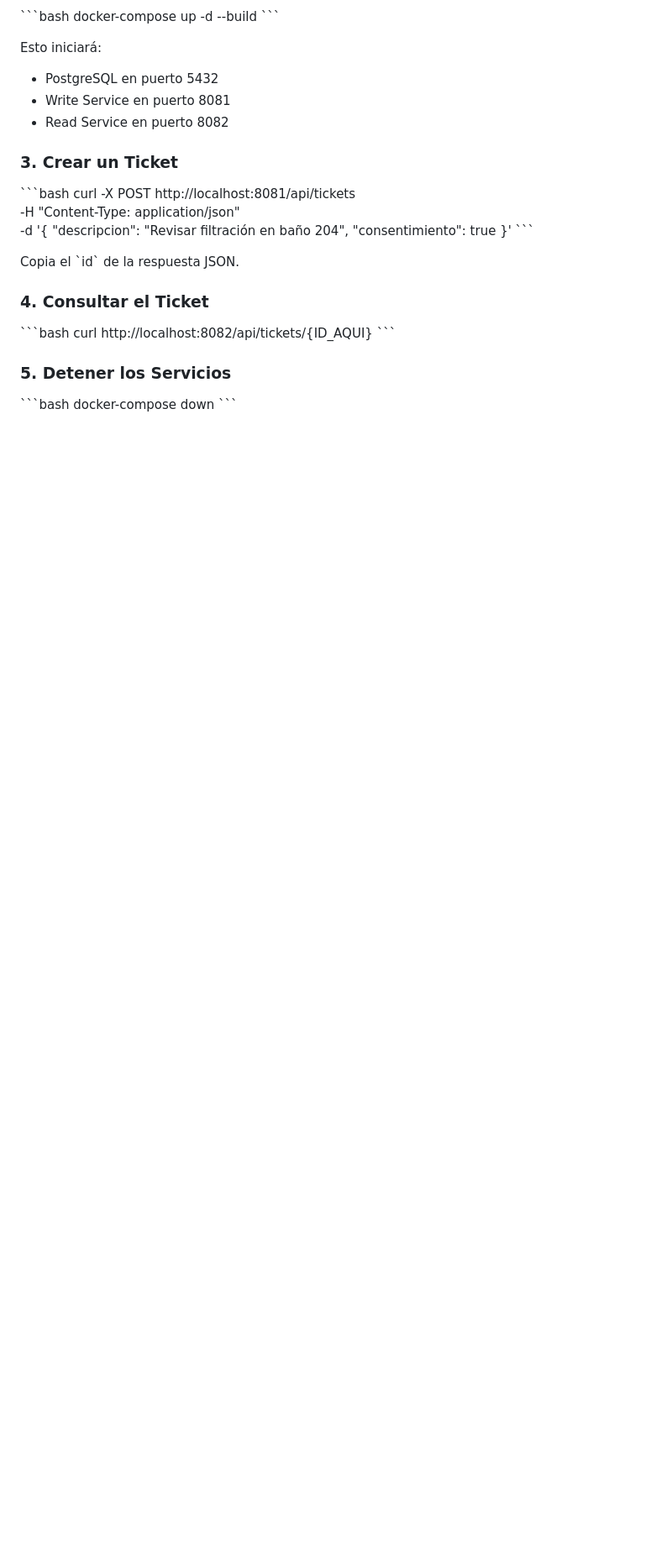
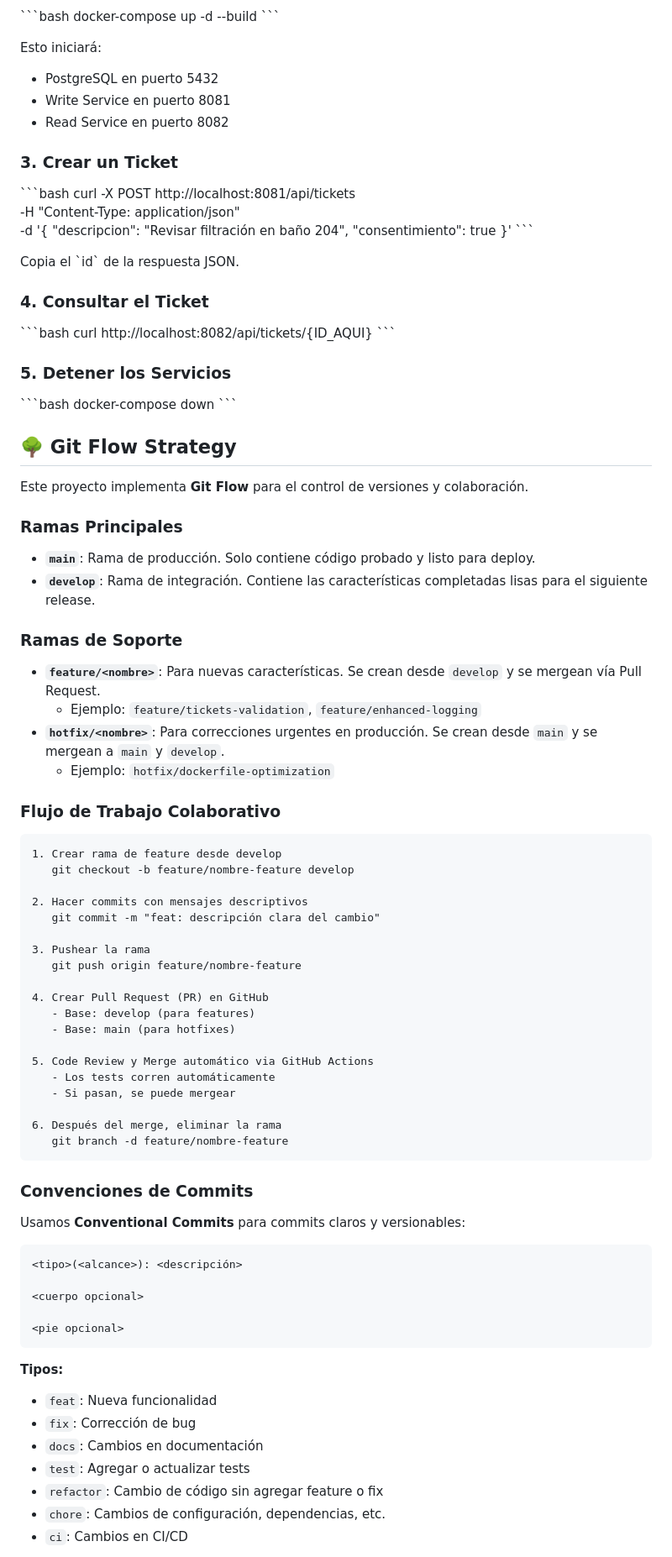
Before and after one commit to Kito189/EP1-DevOps-Tareas, a Markdown page: README.md, the part around one of its changes. Shown at 84% size. Rendered like a GitHub page; blank space fills up the shorter version.

Commit message:
docs: agregar estrategia Git Flow y directrices de colaboración

````diff
--- a/README.md
+++ b/README.md
@@ -62,3 +62,63 @@ curl http://localhost:8082/api/tickets/{ID_AQUI}
 \`\`\`bash
 docker-compose down
 \`\`\`
+
+## 🌳 Git Flow Strategy
+
+Este proyecto implementa **Git Flow** para el control de versiones y colaboración.
+
+### Ramas Principales
+- **`main`**: Rama de producción. Solo contiene código probado y listo para deploy.
+- **`develop`**: Rama de integración. Contiene las características completadas lisas para el siguiente release.
+
+### Ramas de Soporte
+- **`feature/<nombre>`**: Para nuevas características. Se crean desde `develop` y se mergean vía Pull Request.
+  - Ejemplo: `feature/tickets-validation`, `feature/enhanced-logging`
+- **`hotfix/<nombre>`**: Para correcciones urgentes en producción. Se crean desde `main` y se mergean a `main` y `develop`.
+  - Ejemplo: `hotfix/dockerfile-optimization`
+
+### Flujo de Trabajo Colaborativo
+
+```
+1. Crear rama de feature desde develop
+   git checkout -b feature/nombre-feature develop
+
+2. Hacer commits con mensajes descriptivos
+   git commit -m "feat: descripción clara del cambio"
+
+3. Pushear la rama
+   git push origin feature/nombre-feature
+
+4. Crear Pull Request (PR) en GitHub
+   - Base: develop (para features)
+   - Base: main (para hotfixes)
+
+5. Code Review y Merge automático via GitHub Actions
+   - Los tests corren automáticamente
+   - Si pasan, se puede mergear
+
+6. Después del merge, eliminar la rama
+   git branch -d feature/nombre-feature
+```
+
+### Convenciones de Commits
+
+Usamos **Conventional Commits** para commits claros y versionables:
+
+```
+<tipo>(<alcance>): <descripción>
+
+<cuerpo opcional>
+
+<pie opcional>
+```
+
+**Tipos:**
+- `feat`: Nueva funcionalidad
+- `fix`: Corrección de bug
+- `docs`: Cambios en documentación
+- `test`: Agregar o actualizar tests
+- `refactor`: Cambio de código sin agregar feature o fix
+- `chore`: Cambios de configuración, dependencias, etc.
+- `ci`: Cambios en CI/CD
+
````
Also changed, not shown: other parts of README.md (+7 -0 lines).
